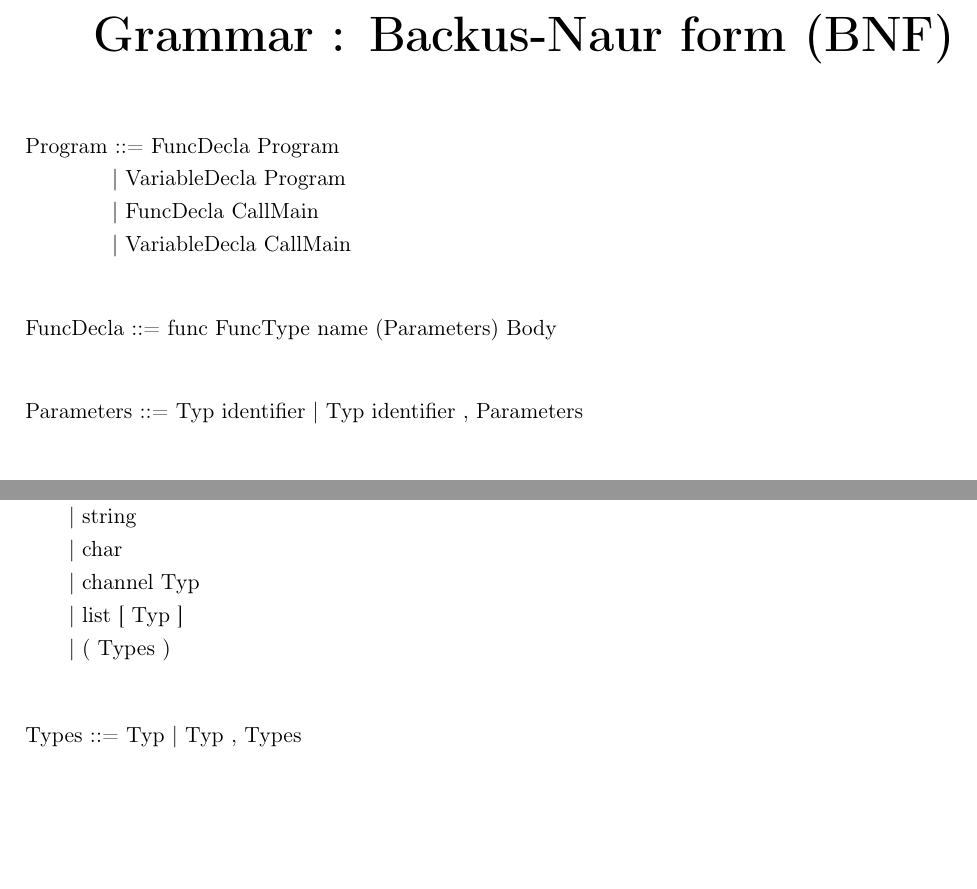
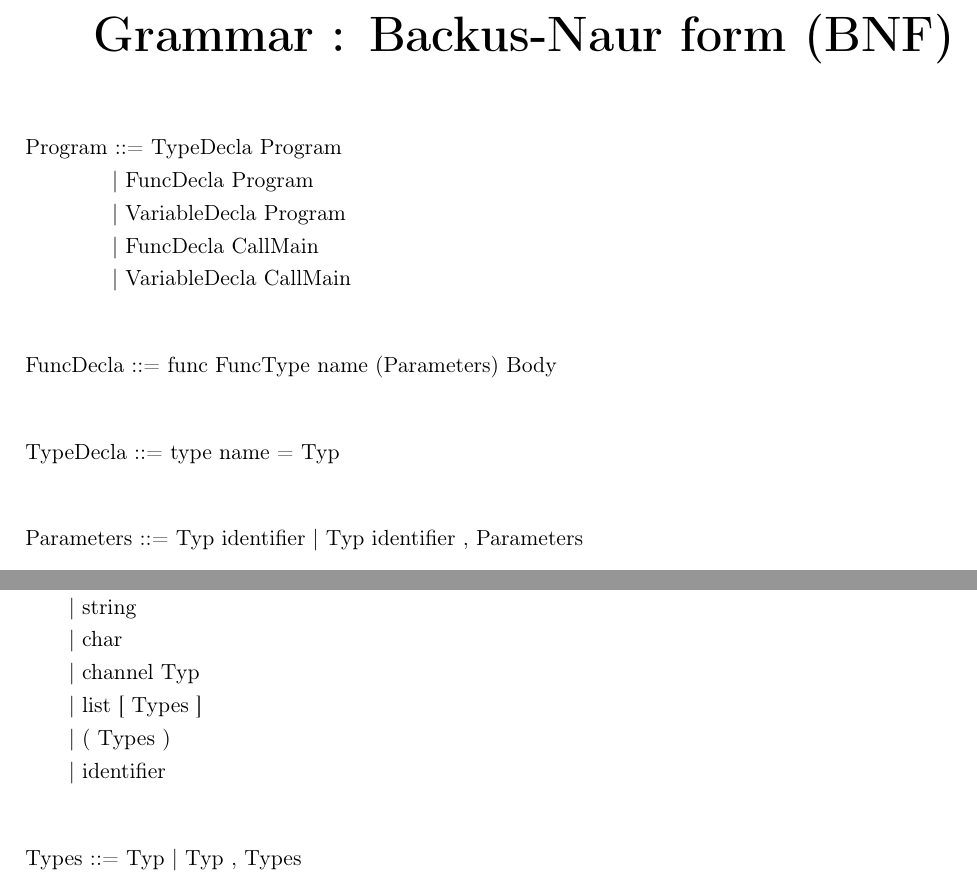
Before and after one commit to GItEstl/Documentation, a LaTeX document (rapport.tex): two parts of pages 4 and 6 of 9, joined at a grey line, cut so that both start at the same text, the shorter picture padded with empty space. Compiled offline with pdfLaTeX.

Commit message:
Updates from Overleaf

```diff
--- a/rapport.tex
+++ b/rapport.tex
@@ -107,7 +107,8 @@ tuples, local and global variables, functions declaration and call, different bi
 \vspace*{20 pt}
 \vspace*{3pt}
 \begin{Verbatim}[fontfamily=textsf]
-Program ::= FuncDecla Program
+Program ::= TypeDecla Program
+            | FuncDecla Program
             | VariableDecla Program
             | FuncDecla CallMain
             | VariableDecla CallMain
@@ -116,6 +117,11 @@ Program ::= FuncDecla Program
 
 \begin{verbnobox}[\normalfont]
 FuncDecla ::= func FuncType name (Parameters) Body
+\end{verbnobox}
+\vspace*{3pt}
+
+\begin{verbnobox}[\normalfont]
+TypeDecla ::= type name = Typ
 \end{verbnobox}
 \vspace*{3pt}
 
@@ -238,8 +243,9 @@ Typ ::= int
       | string
       | char
       | channel Typ
-      | list [ Typ ]
+      | list [ Types ]
       | ( Types )
+      | identifier
 \end{verbnobox}
 \vspace*{3pt}
 
```
Also changed, not shown: rapport.tex (3 more changed lines).
